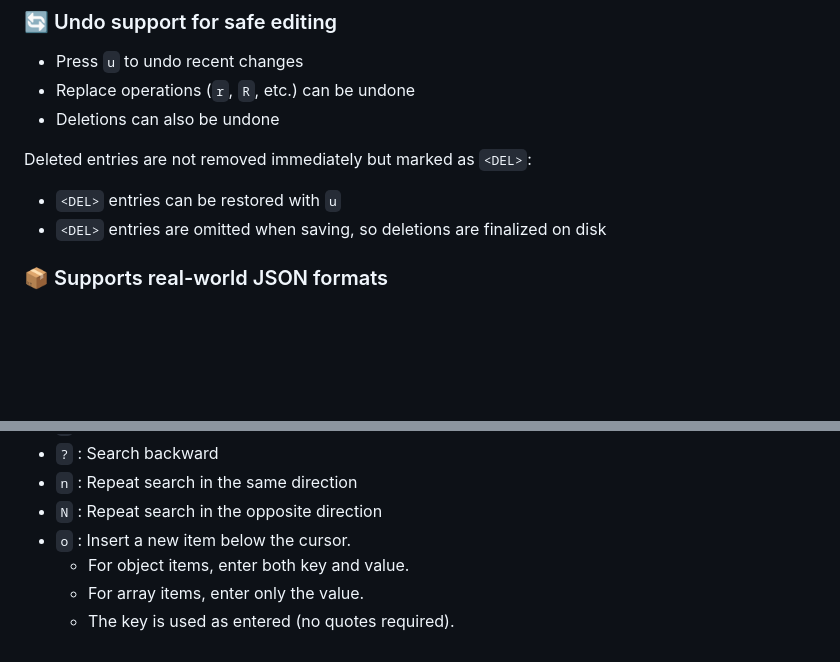
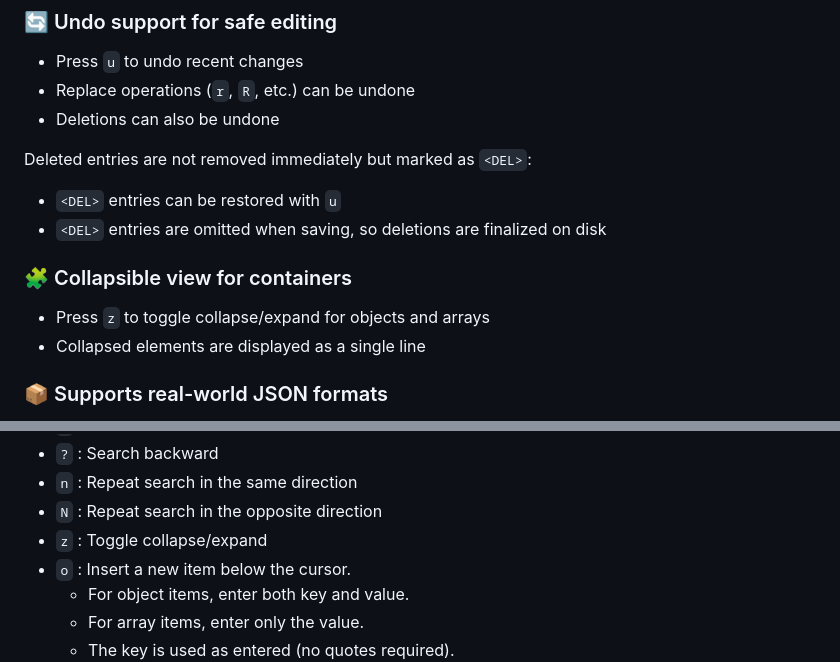
Before and after one commit to hymkor/jegan, a Markdown page: draft/README.md, 2 parts joined by grey strips. GitHub-like rendering; blank space fills up the shorter version.

```diff
--- a/draft/README.md
+++ b/draft/README.md
@@ -40,6 +40,11 @@ Deleted entries are not removed immediately but marked as `<DEL>`:
 
 * `<DEL>` entries can be restored with `u`
 * `<DEL>` entries are omitted when saving, so deletions are finalized on disk
+
+### 🧩 Collapsible view for containers
+
+* Press `z` to toggle collapse/expand for objects and arrays
+* Collapsed elements are displayed as a single line
 
 ### 📦 Supports real-world JSON formats
 
@@ -147,6 +152,7 @@ Key bindings
 - `?` : Search backward
 - `n` : Repeat search in the same direction
 - `N` : Repeat search in the opposite direction
+- `z` : Toggle collapse/expand
 - `o` : Insert a new item below the cursor.
   - For object items, enter both key and value.
   - For array items, enter only the value.
```
Also changed, not shown: draft/README_ja.md (+6 -0 lines).
